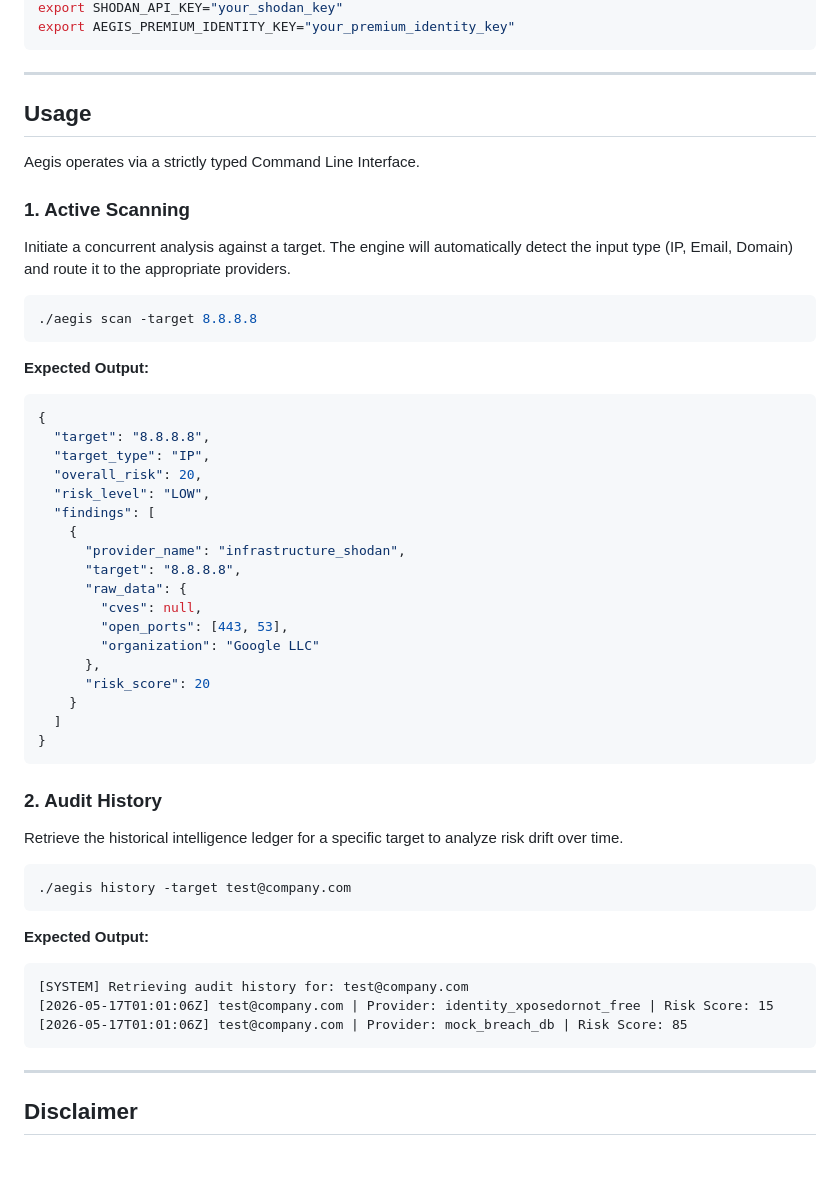
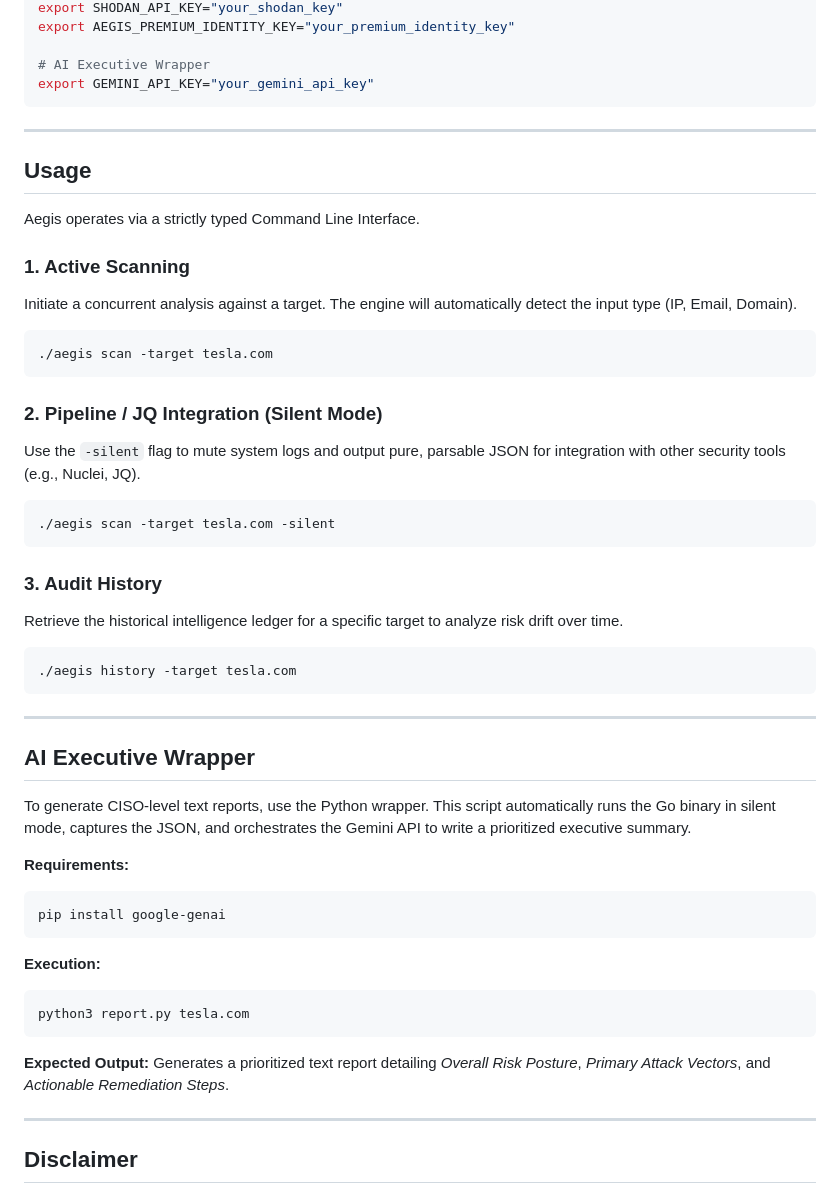
Before and after one commit to Atsukiiii01/AegisUnderwrite, a Markdown page: README.md, the part around one of its changes. GitHub-like rendering; blank space fills up the shorter version.

````diff
--- a/README.md
+++ b/README.md
@@ -66,5 +72,8 @@ Export the following keys into your environment. *(Note: If a key is missing, th
 export SHODAN_API_KEY="your_shodan_key"
 export AEGIS_PREMIUM_IDENTITY_KEY="your_premium_identity_key"
+
+# AI Executive Wrapper
+export GEMINI_API_KEY="your_gemini_api_key"
 ```
 
 ---
@@ -74,47 +83,44 @@ export AEGIS_PREMIUM_IDENTITY_KEY="your_premium_identity_key"
 Aegis operates via a strictly typed Command Line Interface.
 
 ### 1. Active Scanning
-Initiate a concurrent analysis against a target. The engine will automatically detect the input type (IP, Email, Domain) and route it to the appropriate providers.
+Initiate a concurrent analysis against a target. The engine will automatically detect the input type (IP, Email, Domain).
 
 ```bash
-./aegis scan -target 8.8.8.8
+./aegis scan -target tesla.com
+```
+
+### 2. Pipeline / JQ Integration (Silent Mode)
+Use the `-silent` flag to mute system logs and output pure, parsable JSON for integration with other security tools (e.g., Nuclei, JQ).
+
+```bash
+./aegis scan -target tesla.com -silent
+```
+
+### 3. Audit History
+Retrieve the historical intelligence ledger for a specific target to analyze risk drift over time.
+
+```bash
+./aegis history -target tesla.com
+```
+
+---
+
+## AI Executive Wrapper
+
+To generate CISO-level text reports, use the Python wrapper. This script automatically runs the Go binary in silent mode, captures the JSON, and orchestrates the Gemini API to write a prioritized executive summary.
+
+**Requirements:**
+```bash
+pip install google-genai
+```
+
+**Execution:**
+```bash
+python3 report.py tesla.com
 ```
 
 **Expected Output:**
-```json
-{
-  "target": "8.8.8.8",
-  "target_type": "IP",
-  "overall_risk": 20,
-  "risk_level": "LOW",
-  "findings": [
-    {
-      "provider_name": "infrastructure_shodan",
-      "target": "8.8.8.8",
-      "raw_data": {
-        "cves": null,
-        "open_ports": [443, 53],
-        "organization": "Google LLC"
-      },
-      "risk_score": 20
-    }
-  ]
-}
-```
-
-### 2. Audit History
-Retrieve the historical intelligence ledger for a specific target to analyze risk drift over time.
-
-```bash
-./aegis history -target test@company.com
-```
-
-**Expected Output:**
-```text
-[SYSTEM] Retrieving audit history for: test@company.com
-[2026-05-17T01:01:06Z] test@company.com | Provider: identity_xposedornot_free | Risk Score: 15
-[2026-05-17T01:01:06Z] test@company.com | Provider: mock_breach_db | Risk Score: 85
-```
+Generates a prioritized text report detailing *Overall Risk Posture*, *Primary Attack Vectors*, and *Actionable Remediation Steps*.
 
 ---
 
````
Also changed, not shown: other parts of README.md (+20 -14 lines).
